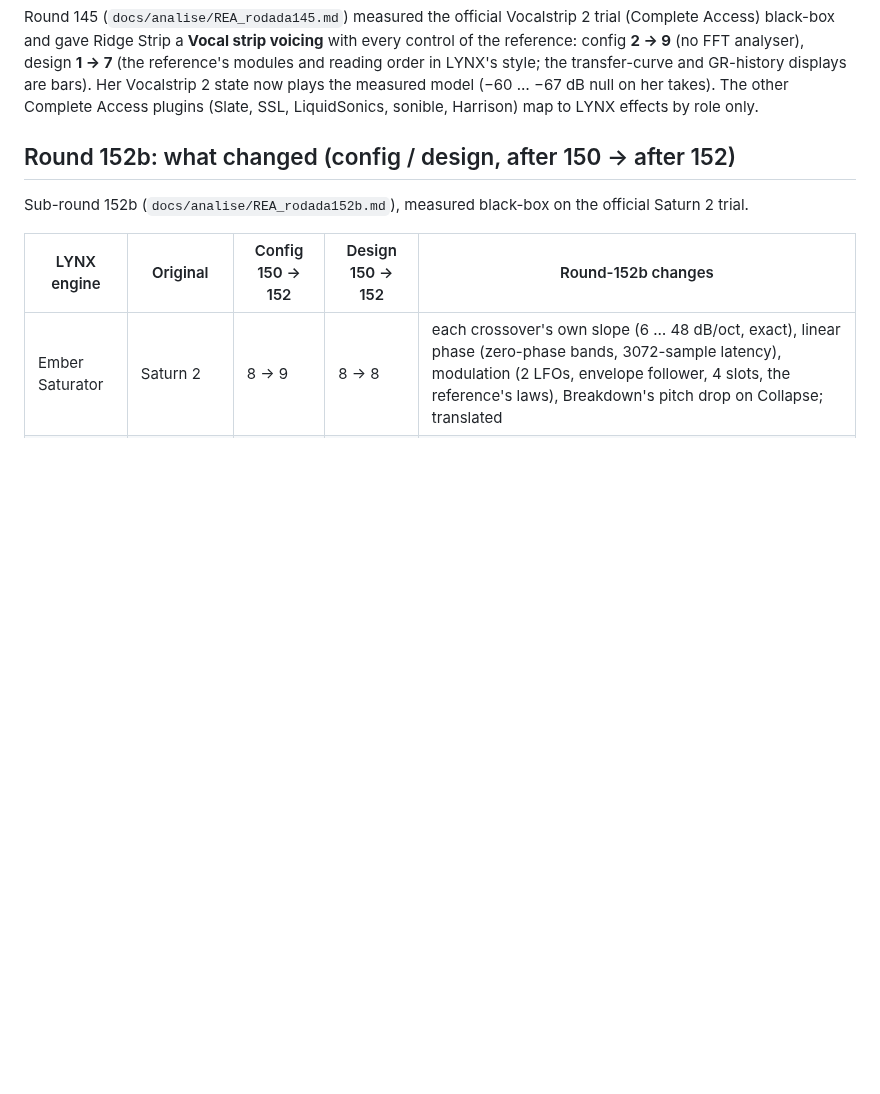
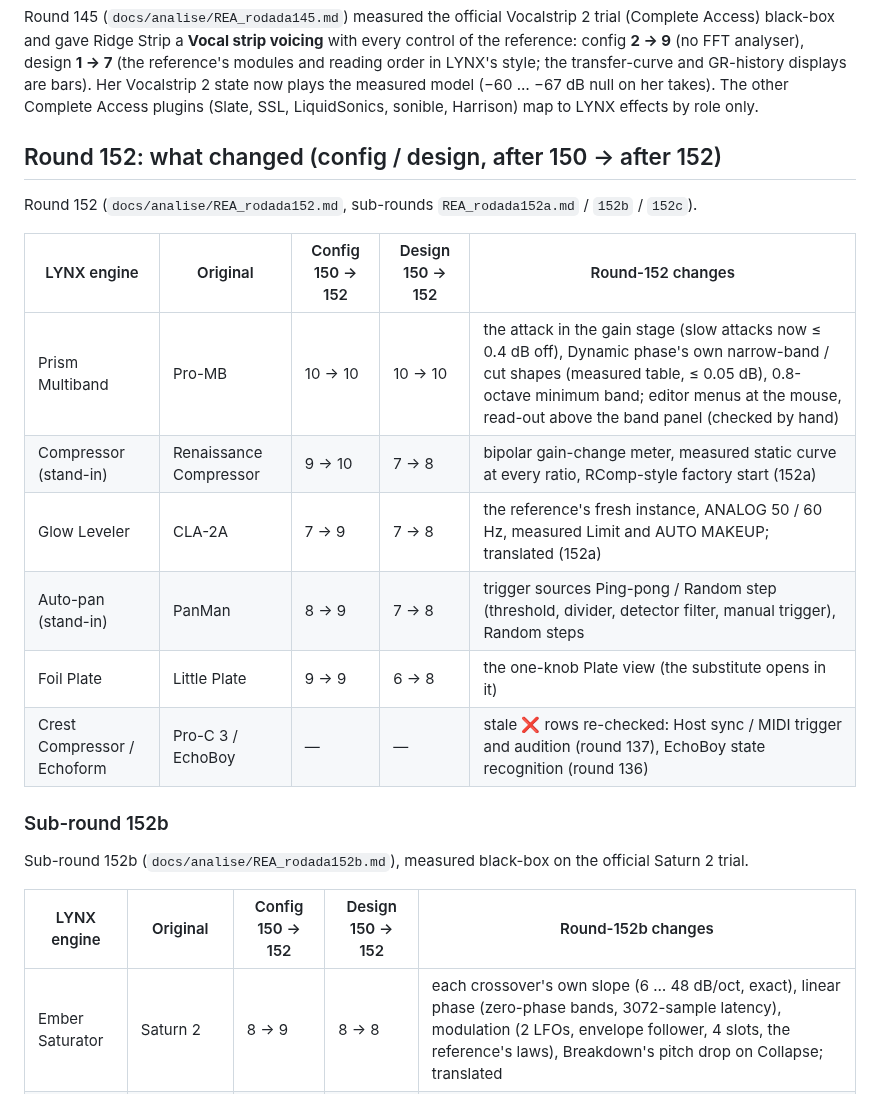
Before and after one commit to Ivan-Spoda/LYNX, a Markdown page: docs/PARITY.md, the part around the change. Rendered like a GitHub page; blank space fills up the shorter version.

Commit message:
parity152: PARITY round-152 summary

```diff
--- a/docs/PARITY.md
+++ b/docs/PARITY.md
@@ -30,7 +30,20 @@ LYNX's style; the transfer-curve and GR-history displays are bars). Her Vocalstr
 model (−60 … −67 dB null on her takes). The other Complete Access plugins (Slate, SSL, LiquidSonics, sonible,
 Harrison) map to LYNX effects by role only.
 
-## Round 152b: what changed (config / design, after 150 → after 152)
+## Round 152: what changed (config / design, after 150 → after 152)
+
+Round 152 (`docs/analise/REA_rodada152.md`, sub-rounds `REA_rodada152a.md` / `152b` / `152c`).
+
+| LYNX engine | Original | Config 150 → 152 | Design 150 → 152 | Round-152 changes |
+|---|---|---|---|---|
+| Prism Multiband | Pro-MB | 10 → 10 | 10 → 10 | the attack in the gain stage (slow attacks now ≤ 0.4 dB off), Dynamic phase's own narrow-band / cut shapes (measured table, ≤ 0.05 dB), 0.8-octave minimum band; editor menus at the mouse, read-out above the band panel (checked by hand) |
+| Compressor (stand-in) | Renaissance Compressor | 9 → 10 | 7 → 8 | bipolar gain-change meter, measured static curve at every ratio, RComp-style factory start (152a) |
+| Glow Leveler | CLA-2A | 7 → 9 | 7 → 8 | the reference's fresh instance, ANALOG 50 / 60 Hz, measured Limit and AUTO MAKEUP; translated (152a) |
+| Auto-pan (stand-in) | PanMan | 8 → 9 | 7 → 8 | trigger sources Ping-pong / Random step (threshold, divider, detector filter, manual trigger), Random steps |
+| Foil Plate | Little Plate | 9 → 9 | 6 → 8 | the one-knob Plate view (the substitute opens in it) |
+| Crest Compressor / Echoform | Pro-C 3 / EchoBoy | — | — | stale ❌ rows re-checked: Host sync / MIDI trigger and audition (round 137), EchoBoy state recognition (round 136) |
+
+### Sub-round 152b
 
 Sub-round 152b (`docs/analise/REA_rodada152b.md`), measured black-box on the official Saturn 2 trial.
 
```
